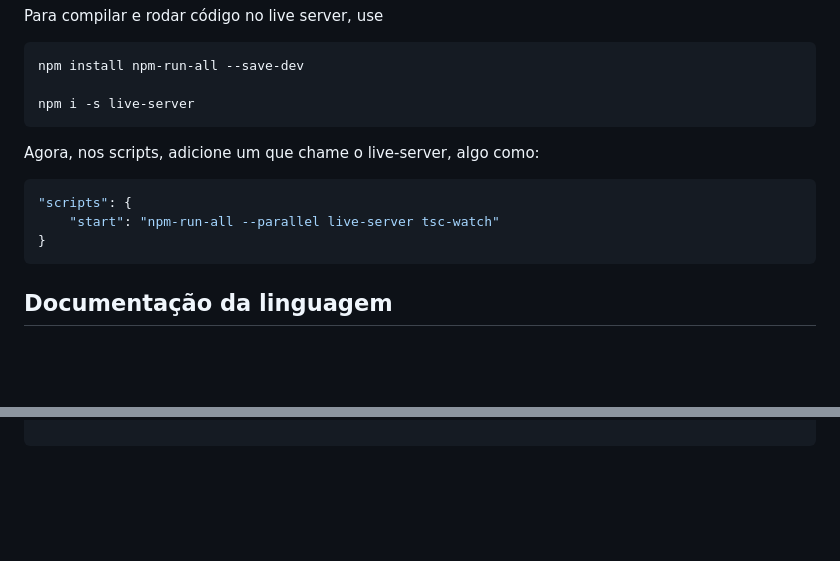
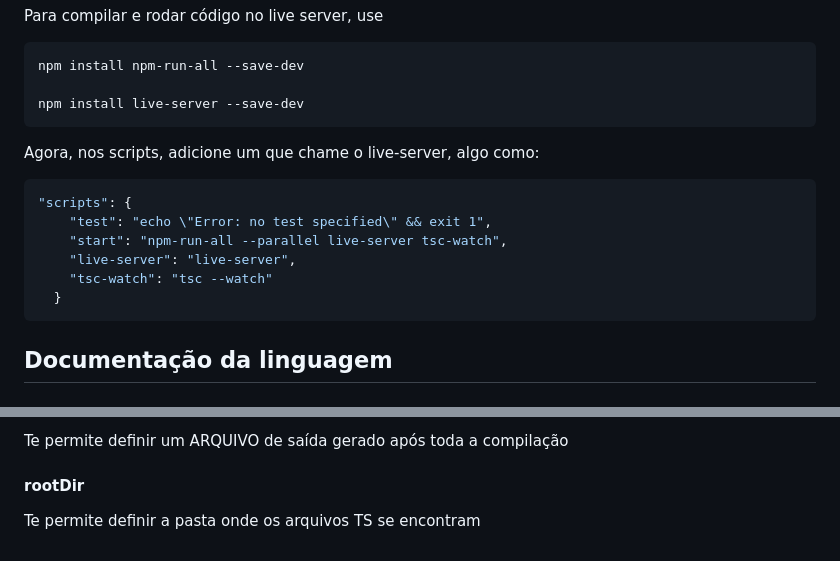
Before and after one commit to LuizGDC7/learningTypesscript, a Markdown page: README.md, 2 parts joined by grey strips. Drawn GitHub-style; blank space fills up the shorter version.

````diff
--- a/README.md
+++ b/README.md
@@ -80,15 +80,18 @@ Para compilar e rodar código no live server, use
 ```bash
 npm install npm-run-all --save-dev
 
-npm i -s live-server
+npm install live-server --save-dev
 ```
 
 Agora, nos scripts, adicione um que chame o live-server, algo como:
 
 ```json
 "scripts": {
-    "start": "npm-run-all --parallel live-server tsc-watch"
-}
+    "test": "echo \"Error: no test specified\" && exit 1",
+    "start": "npm-run-all --parallel live-server tsc-watch",
+    "live-server": "live-server",
+    "tsc-watch": "tsc --watch"
+  }
 ```
 
 ## Documentação da linguagem
@@ -165,0 +255,5 @@ function nome(param1: tipo, param2: tipo): tipo_retorno {
+Te permite definir um ARQUIVO de saída gerado após toda a compilação
+
+#### rootDir
+
+Te permite definir a pasta onde os arquivos TS se encontram
````
Also changed, not shown: other parts of README.md (+86 -0 lines).
